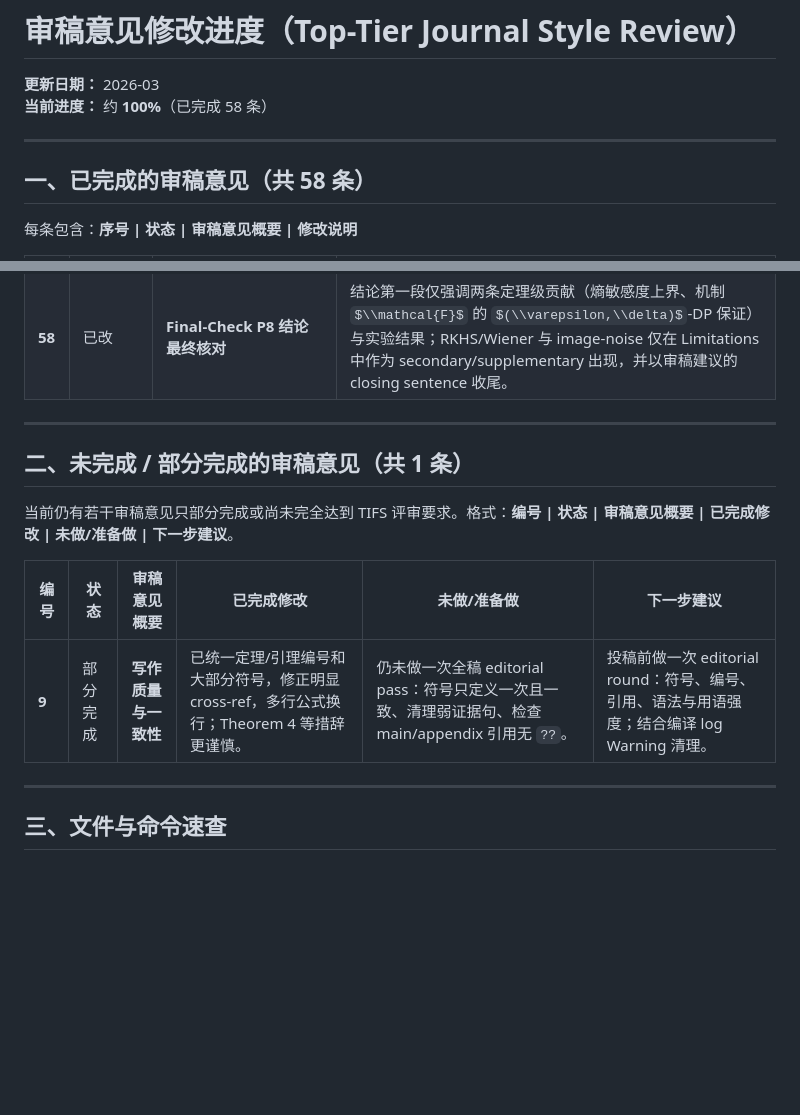
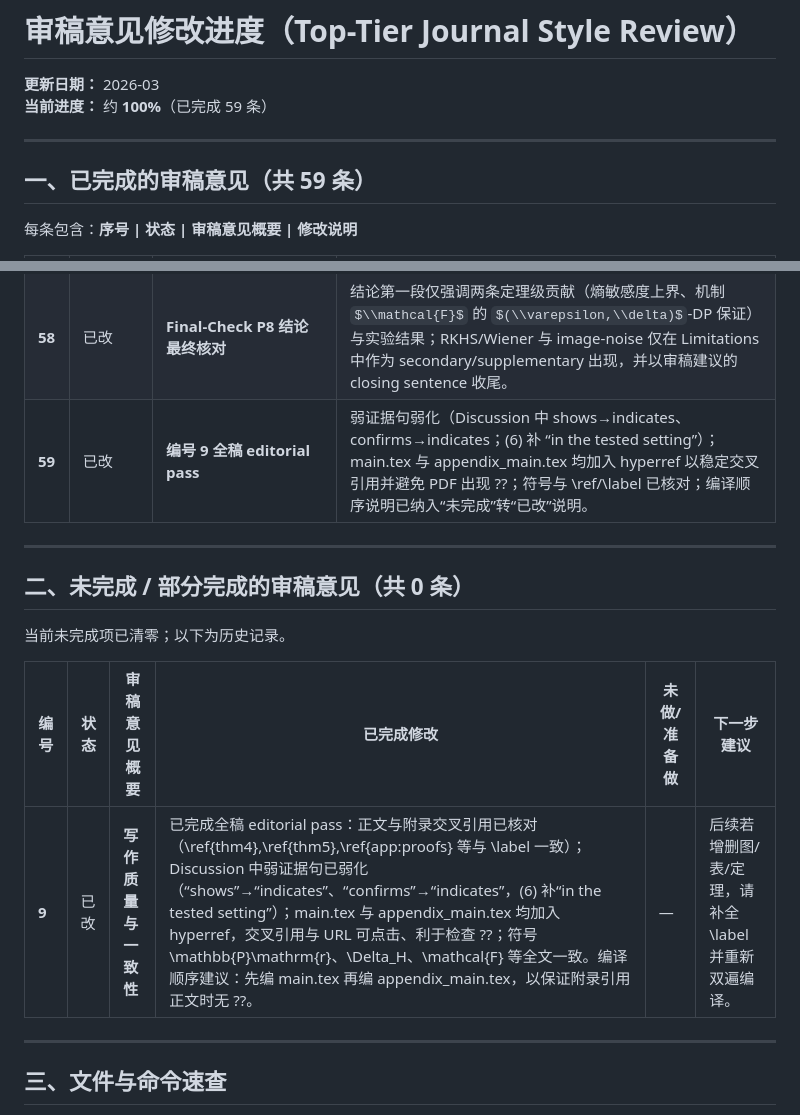
Before and after one commit to mabo1215/REAEDP, a Markdown page: docs/revision_progress.md, 2 parts joined by grey strips. GitHub-like rendering; some formulas as TeX source; blank space fills up the shorter version.

Commit message:
update1028

```diff
--- a/docs/revision_progress.md
+++ b/docs/revision_progress.md
@@ -1,11 +1,11 @@
 # 审稿意见修改进度（Top-Tier Journal Style Review）
 
 **更新日期：** 2026-03
-**当前进度：** 约 **100%**（已完成 58 条）
+**当前进度：** 约 **100%**（已完成 59 条）
 
 ---
 
-## 一、已完成的审稿意见（共 58 条）
+## 一、已完成的审稿意见（共 59 条）
 
 每条包含：**序号 | 状态 | 审稿意见概要 | 修改说明**
 
@@ -69,16 +69,17 @@
 | **56** | 已改 | **Final-Check P6 附录结构角色说明** | 附录已按 proofs/parameter 域 + J（Supplementary conceptual background）+ K（Supplementary image-noise and additional experiments）结构划分，并在 `Figure and table data descriptions` 中用中性语言描述各图角色，强化 theorem-critical 与 supplementary 的分界。 |
 | **57** | 已改 | **Final-Check P7 实验写作微调** | “All experiments were run with fixed random seed …” 改为 “Unless otherwise stated, experiments were run with a fixed random seed … to reduce variability across repeated trials”；Real-data 段 “This illustrates that entropy-based DP release applies …” 改为 “illustrates the applicability of the entropy-based DP release pipeline … in the tested setting”。 |
 | **58** | 已改 | **Final-Check P8 结论最终核对** | 结论第一段仅强调两条定理级贡献（熵敏感度上界、机制 $\\mathcal{F}$ 的 $(\\varepsilon,\\delta)$-DP 保证）与实验结果；RKHS/Wiener 与 image-noise 仅在 Limitations 中作为 secondary/supplementary 出现，并以审稿建议的 closing sentence 收尾。 |
+| **59** | 已改 | **编号 9 全稿 editorial pass** | 弱证据句弱化（Discussion 中 shows→indicates、confirms→indicates；(6) 补 “in the tested setting”）；main.tex 与 appendix_main.tex 均加入 hyperref 以稳定交叉引用并避免 PDF 出现 ??；符号与 \\ref/\\label 已核对；编译顺序说明已纳入“未完成”转“已改”说明。 |
 
 ---
 
-## 二、未完成 / 部分完成的审稿意见（共 1 条）
+## 二、未完成 / 部分完成的审稿意见（共 0 条）
 
-当前仍有若干审稿意见只部分完成或尚未完全达到 TIFS 评审要求。格式：**编号 | 状态 | 审稿意见概要 | 已完成修改 | 未做/准备做 | 下一步建议**。
+当前未完成项已清零；以下为历史记录。
 
 | 编号 | 状态 | 审稿意见概要 | 已完成修改 | 未做/准备做 | 下一步建议 |
 |------|------|--------------|------------|-------------|------------|
-| **9** | 部分完成 | **写作质量与一致性** | 已统一定理/引理编号和大部分符号，修正明显 cross-ref，多行公式换行；Theorem 4 等措辞更谨慎。 | 仍未做一次全稿 editorial pass：符号只定义一次且一致、清理弱证据句、检查 main/appendix 引用无 `??`。 | 投稿前做一次 editorial round：符号、编号、引用、语法与用语强度；结合编译 log Warning 清理。 |
+| **9** | 已改 | **写作质量与一致性** | 已完成全稿 editorial pass：正文与附录交叉引用已核对（\ref{thm4},\ref{thm5},\ref{app:proofs} 等与 \label 一致）；Discussion 中弱证据句已弱化（“shows”→“indicates”、“confirms”→“indicates”，(6) 补“in the tested setting”）；main.tex 与 appendix_main.tex 均加入 hyperref，交叉引用与 URL 可点击、利于检查 ??；符号 \mathbb{P}\mathrm{r}、\Delta_H、\mathcal{F} 等全文一致。编译顺序建议：先编 main.tex 再编 appendix_main.tex，以保证附录引用正文时无 ??。 | — | 后续若增删图/表/定理，请补全 \label 并重新双遍编译。 |
 
 ---
 
```
